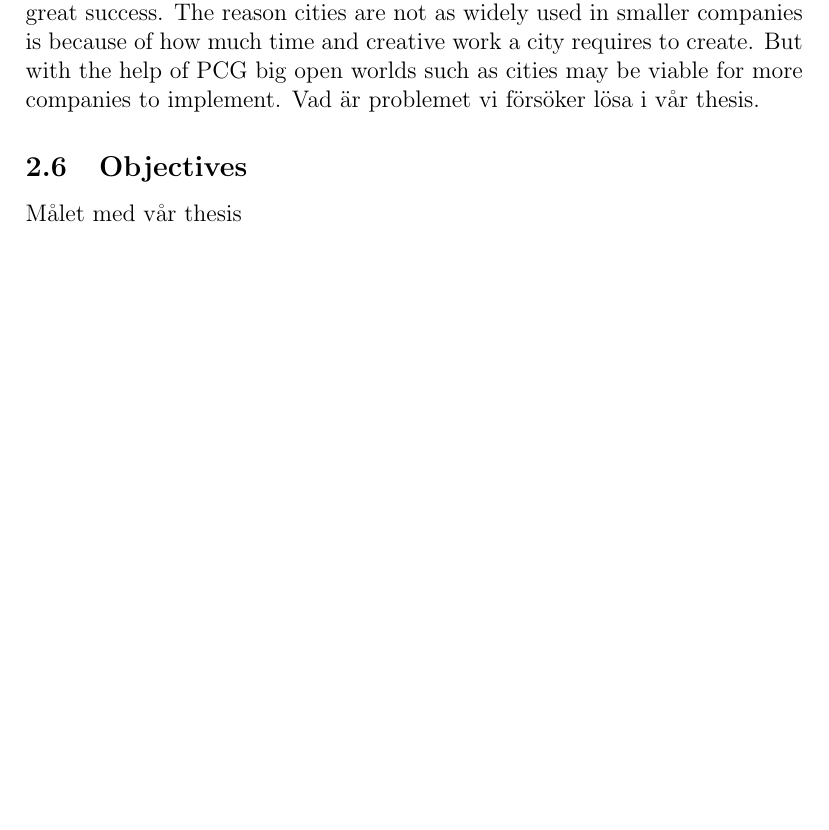
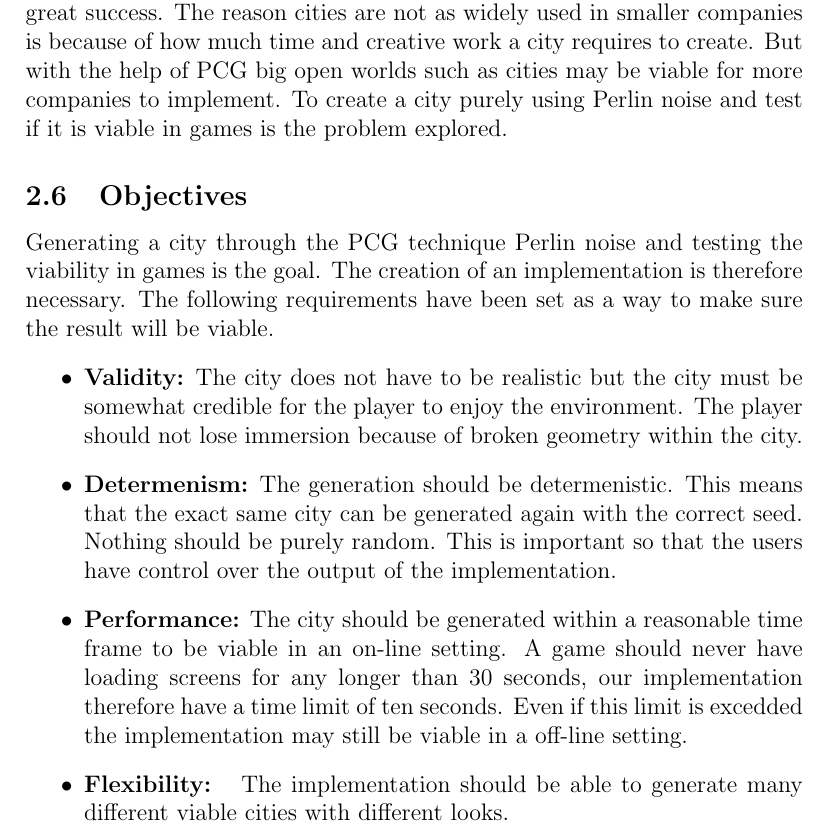
Before and after one commit to Jaddori/BScPCG, a LaTeX thesis (LaTeX/thesis.tex, which reads LaTeX/introduction.tex): part of page 6 of 13 before the commit and part of page 6 of 14 after it, cut so that both start at the same text, the shorter picture padded with empty space. Compiled offline with pdfLaTeX.

Commit message:
LaTex - introduction base with ugly text kind of done. References needed

```diff
--- a/LaTeX/introduction.tex
+++ b/LaTeX/introduction.tex
@@ -28,10 +28,20 @@ To generate a city viable to use in games, three different generation stages hav
 
 \subsection{Problem statement}
 Cities are desirable in games and are widely used by bigger companies to great success. The reason cities are not as widely used in smaller companies is because of how much time and creative work a city requires to create. But with the help of PCG big open worlds such as cities may be viable for more companies to implement.
-Vad är problemet vi försöker lösa i vår thesis.
+To create a city purely using Perlin noise and test if it is viable in games is the problem explored.
 
 \subsection{Objectives}
-Målet med vår thesis
+Generating a city through the PCG technique Perlin noise and testing the viability in games is the goal. The creation of an implementation is therefore necessary.
+The following requirements have been set as a way to make sure the result will be viable.
+\begin{itemize}
+	\item \textbf{Validity:} The city does not have to be realistic but the city must be somewhat credible for the player to enjoy the environment. The player should not lose immersion because of broken geometry within the city.
+
+	\item \textbf{Determenism:} The generation should be determenistic. This means that the exact same city can be generated again with the correct seed. Nothing should be purely random. This is important so that the users have control over the output of the implementation.
+
+	\item \textbf{Performance:} The city should be generated within a reasonable time frame to be viable in an on-line setting. A game should never have loading screens for any longer than 30 seconds, our implementation therefore have a time limit of ten seconds. Even if this limit is excedded the implementation may still be viable in a off-line setting.
+
+	\item \textbf{Flexibility: } The implementation should be able to generate many different viable cities with different looks.
+\end{itemize}
 
 \subsection{Research question}
 Can Perlin noise be used in a hierarchical manner to procedurally generate a city viable in games?
```
